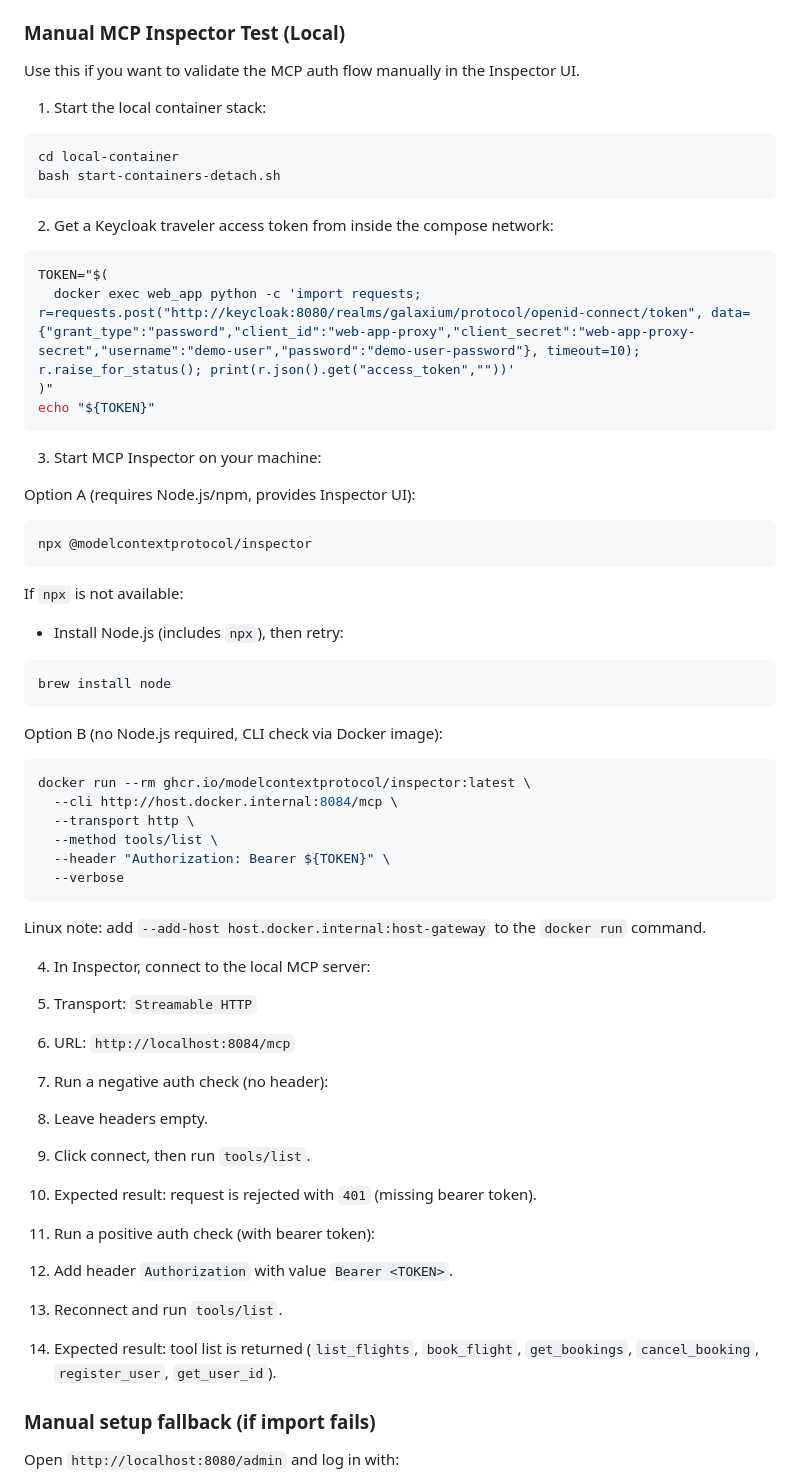
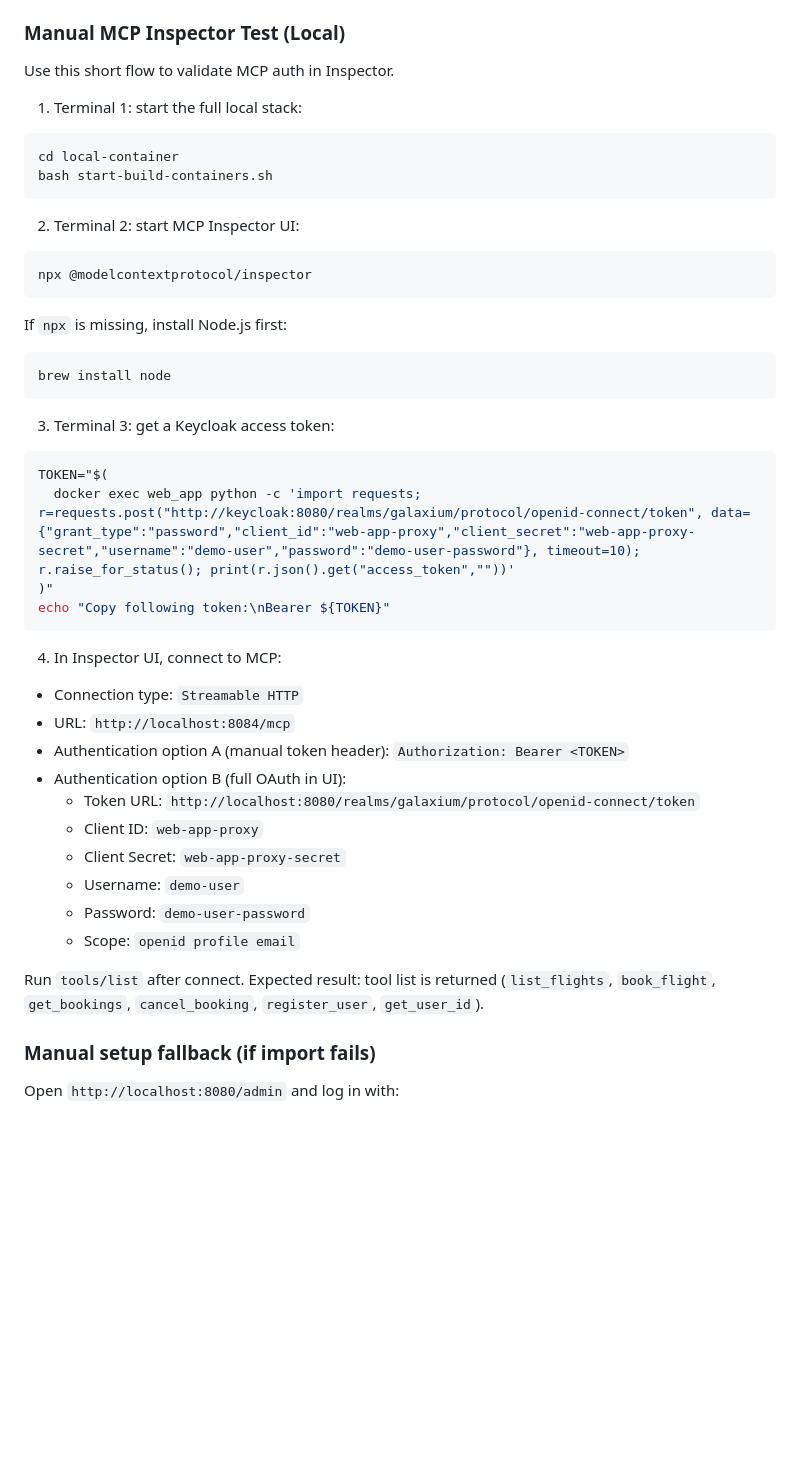
Before and after one commit to thomassuedbroecker/galaxium-travels-infrastructure-tsuedbro, a Markdown page: local-container/README.md, the part around the change. Drawn GitHub-style; blank space fills up the shorter version.

Commit message:
update mcp auth access documentation but it still doesn't work

````diff
--- a/local-container/README.md
+++ b/local-container/README.md
@@ -116,66 +116,49 @@ Implementation note:
 
 ### Manual MCP Inspector Test (Local)
 
-Use this if you want to validate the MCP auth flow manually in the Inspector UI.
+Use this short flow to validate MCP auth in Inspector.
 
-1. Start the local container stack:
+1. Terminal 1: start the full local stack:
 
 ```sh
 cd local-container
-bash start-containers-detach.sh
+bash start-build-containers.sh
 ```
 
-2. Get a Keycloak traveler access token from inside the compose network:
+2. Terminal 2: start MCP Inspector UI:
+
+```sh
+npx @modelcontextprotocol/inspector
+```
+
+If `npx` is missing, install Node.js first:
+
+```sh
+brew install node
+```
+
+3. Terminal 3: get a Keycloak access token:
 
 ```sh
 TOKEN="$(
   docker exec web_app python -c 'import requests; r=requests.post("http://keycloak:8080/realms/galaxium/protocol/openid-connect/token", data={"grant_type":"password","client_id":"web-app-proxy","client_secret":"web-app-proxy-secret","username":"demo-user","password":"demo-user-password"}, timeout=10); r.raise_for_status(); print(r.json().get("access_token",""))'
 )"
-echo "${TOKEN}"
+echo "Copy following token:\nBearer ${TOKEN}"
 ```
 
-3. Start MCP Inspector on your machine:
+4. In Inspector UI, connect to MCP:
+- Connection type: `Streamable HTTP`
+- URL: `http://localhost:8084/mcp`
+- Authentication option A (manual token header): `Authorization: Bearer <TOKEN>`
+- Authentication option B (full OAuth in UI):
+  - Token URL: `http://localhost:8080/realms/galaxium/protocol/openid-connect/token`
+  - Client ID: `web-app-proxy`
+  - Client Secret: `web-app-proxy-secret`
+  - Username: `demo-user`
+  - Password: `demo-user-password`
+  - Scope: `openid profile email`
 
-Option A (requires Node.js/npm, provides Inspector UI):
-
-```sh
-npx @modelcontextprotocol/inspector
-```
-
-If `npx` is not available:
-
-- Install Node.js (includes `npx`), then retry:
-
-```sh
-brew install node
-```
-
-Option B (no Node.js required, CLI check via Docker image):
-
-```sh
-docker run --rm ghcr.io/modelcontextprotocol/inspector:latest \
-  --cli http://host.docker.internal:8084/mcp \
-  --transport http \
-  --method tools/list \
-  --header "Authorization: Bearer ${TOKEN}" \
-  --verbose
-```
-
-Linux note: add `--add-host host.docker.internal:host-gateway` to the `docker run` command.
-
-4. In Inspector, connect to the local MCP server:
-1. Transport: `Streamable HTTP`
-2. URL: `http://localhost:8084/mcp`
-
-5. Run a negative auth check (no header):
-1. Leave headers empty.
-2. Click connect, then run `tools/list`.
-3. Expected result: request is rejected with `401` (missing bearer token).
-
-6. Run a positive auth check (with bearer token):
-1. Add header `Authorization` with value `Bearer <TOKEN>`.
-2. Reconnect and run `tools/list`.
-3. Expected result: tool list is returned (`list_flights`, `book_flight`, `get_bookings`, `cancel_booking`, `register_user`, `get_user_id`).
+Run `tools/list` after connect. Expected result: tool list is returned (`list_flights`, `book_flight`, `get_bookings`, `cancel_booking`, `register_user`, `get_user_id`).
 
 ### Manual setup fallback (if import fails)
 
````
